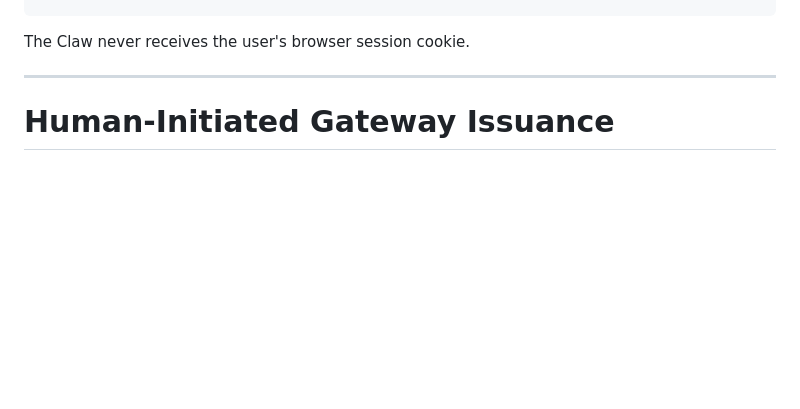
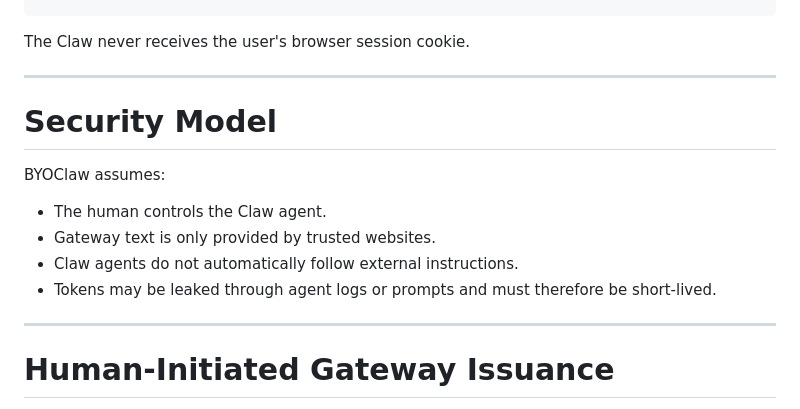
Before and after one commit to mxcl/byoclaw, a Markdown page: SPEC.md, the part around the change. GitHub-like rendering; blank space fills up the shorter version.

Commit message:
spec: add explicit security model assumptions
Signed-off-by: Codex (GPT 5) <codex@openai.com>

````diff
--- a/SPEC.md
+++ b/SPEC.md
@@ -79,6 +79,18 @@ Claw API
 ```
 
 The Claw never receives the user's browser session cookie.
+
+---
+
+# Security Model
+
+BYOClaw assumes:
+
+- The human controls the Claw agent.
+- Gateway text is only provided by trusted websites.
+- Claw agents do not automatically follow external instructions.
+- Tokens may be leaked through agent logs or prompts and must therefore be
+  short-lived.
 
 ---
 
````
